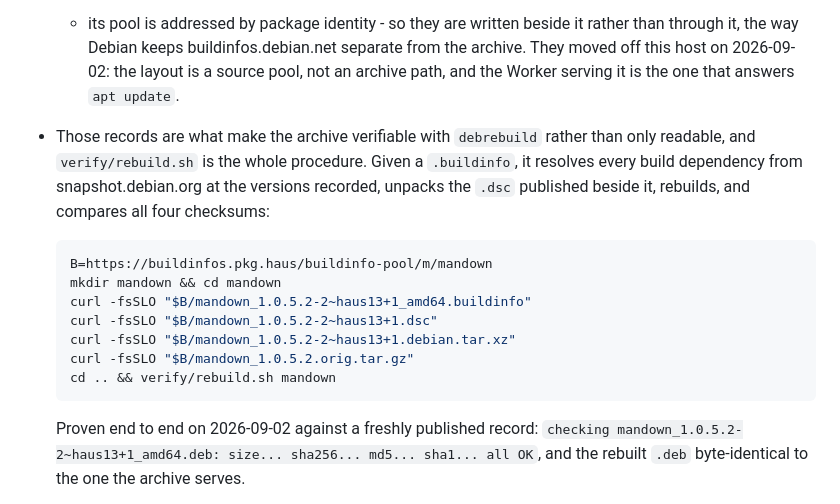
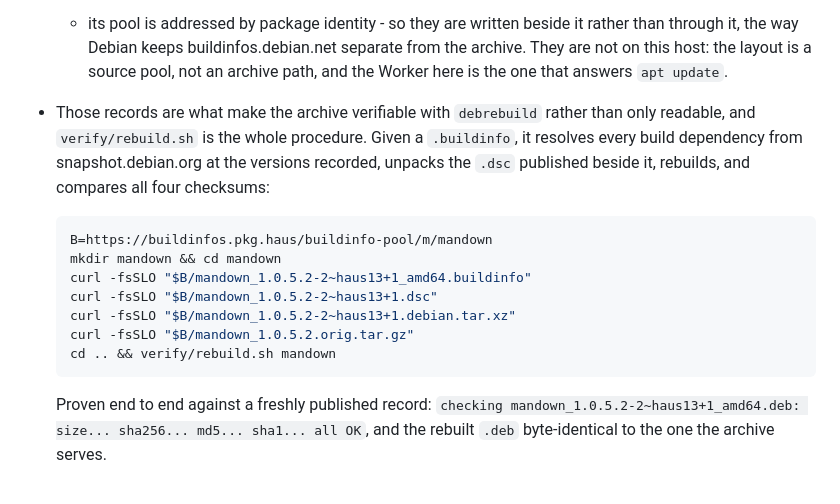
Before and after one commit to pkghaus/apt, a Markdown page: README.md, the part around the change. Rendered like a GitHub page.

Commit message:
README: drop two dates from prose that does not need them
The buildinfos split and the debrebuild proof are described by what they are,
not by the day they happened. Both facts are unchanged.

````diff
--- a/README.md
+++ b/README.md
@@ -85,9 +85,8 @@ rebuildable from their tags but not retained.
   debsnap, which has never heard of this archive. aptly cannot carry any of them
   - its pool is addressed by package identity - so they are written beside it
   rather than through it, the way Debian keeps buildinfos.debian.net separate
-  from the archive. They moved off this host on 2026-09-02: the layout is a
-  source pool, not an archive path, and the Worker serving it is the one that
-  answers `apt update`.
+  from the archive. They are not on this host: the layout is a source pool, not
+  an archive path, and the Worker here is the one that answers `apt update`.
 - Those records are what make the archive verifiable with `debrebuild` rather
   than only readable, and `verify/rebuild.sh` is the whole procedure. Given a
   `.buildinfo`, it resolves every build dependency from snapshot.debian.org at
@@ -104,7 +103,7 @@ rebuildable from their tags but not retained.
   cd .. && verify/rebuild.sh mandown
   ```
 
-  Proven end to end on 2026-09-02 against a freshly published record:
+  Proven end to end against a freshly published record:
   `checking mandown_1.0.5.2-2~haus13+1_amd64.deb: size... sha256... md5...
   sha1... all OK`, and the rebuilt `.deb` byte-identical to the one the archive
   serves.
````
